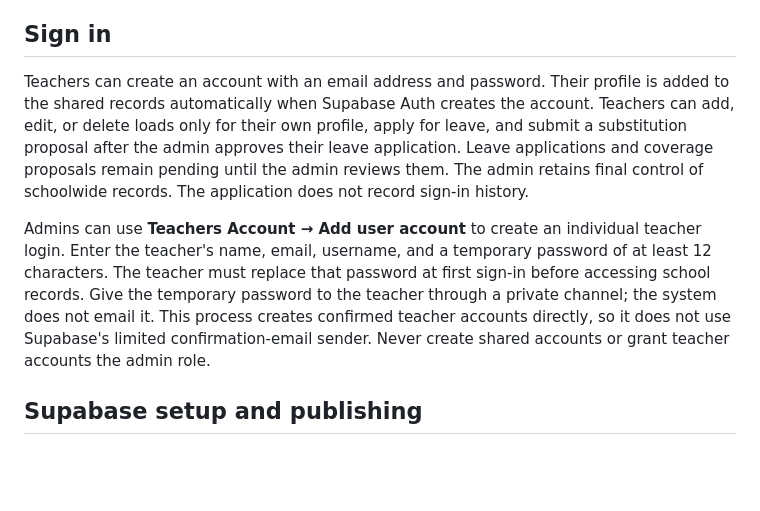
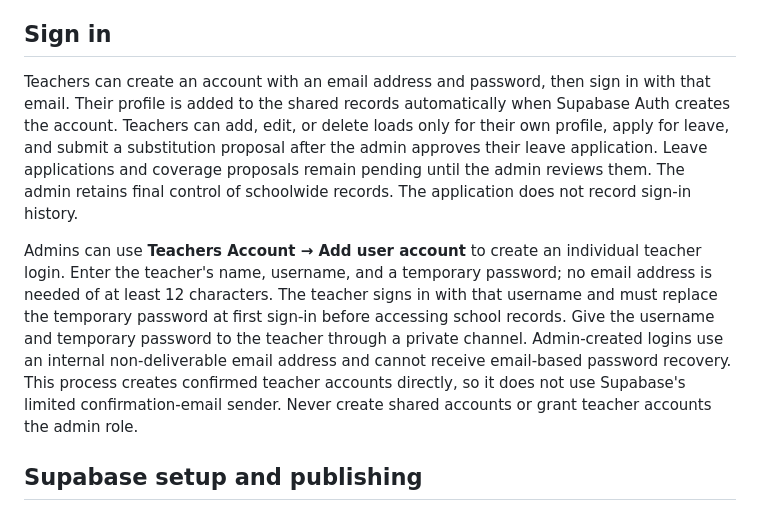
Before and after one commit to romuloido18-commits/Teachers-loading-and-substitution-plan, a Markdown page: README.md, the part around the change. Rendered like a GitHub page; blank space fills up the shorter version.

Commit message:
Document username-based teacher accounts

```diff
--- a/README.md
+++ b/README.md
@@ -14,9 +14,9 @@ Open **Settings** to configure school branding, including the school name, addre
 
 ## Sign in
 
-Teachers can create an account with an email address and password. Their profile is added to the shared records automatically when Supabase Auth creates the account. Teachers can add, edit, or delete loads only for their own profile, apply for leave, and submit a substitution proposal after the admin approves their leave application. Leave applications and coverage proposals remain pending until the admin reviews them. The admin retains final control of schoolwide records. The application does not record sign-in history.
+Teachers can create an account with an email address and password, then sign in with that email. Their profile is added to the shared records automatically when Supabase Auth creates the account. Teachers can add, edit, or delete loads only for their own profile, apply for leave, and submit a substitution proposal after the admin approves their leave application. Leave applications and coverage proposals remain pending until the admin reviews them. The admin retains final control of schoolwide records. The application does not record sign-in history.
 
-Admins can use **Teachers Account → Add user account** to create an individual teacher login. Enter the teacher's name, email, username, and a temporary password of at least 12 characters. The teacher must replace that password at first sign-in before accessing school records. Give the temporary password to the teacher through a private channel; the system does not email it. This process creates confirmed teacher accounts directly, so it does not use Supabase's limited confirmation-email sender. Never create shared accounts or grant teacher accounts the admin role.
+Admins can use **Teachers Account → Add user account** to create an individual teacher login. Enter the teacher's name, username, and a temporary password; no email address is needed of at least 12 characters. The teacher signs in with that username and must replace the temporary password at first sign-in before accessing school records. Give the username and temporary password to the teacher through a private channel. Admin-created logins use an internal non-deliverable email address and cannot receive email-based password recovery. This process creates confirmed teacher accounts directly, so it does not use Supabase's limited confirmation-email sender. Never create shared accounts or grant teacher accounts the admin role.
 
 ## Supabase setup and publishing
 
```
